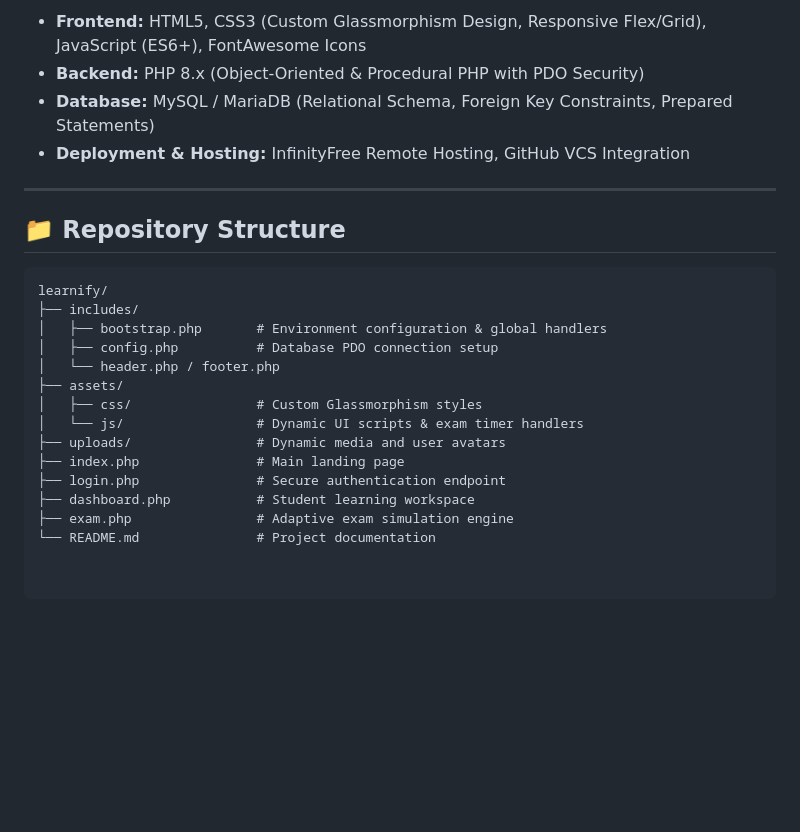
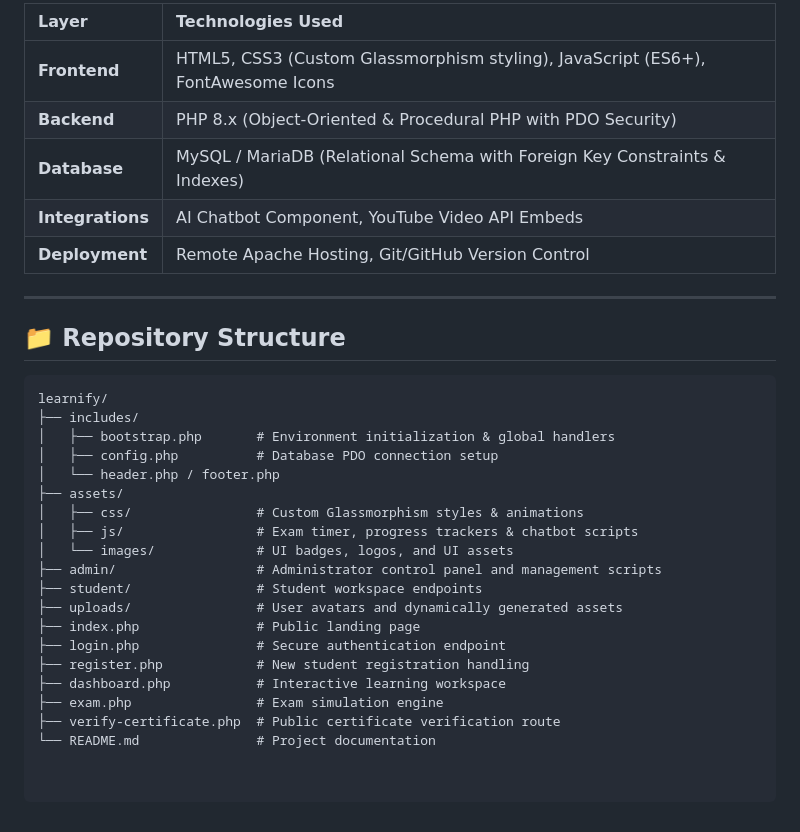
Before and after one commit to samarhussain110/learnify-lms, a Markdown page: README.md, the part around one of its changes. GitHub-like rendering; blank space fills up the shorter version.

````diff
--- a/README.md
+++ b/README.md
@@ -41,8 +48,11 @@
 
-- **Frontend:** HTML5, CSS3 (Custom Glassmorphism Design, Responsive Flex/Grid), JavaScript (ES6+), FontAwesome Icons
-- **Backend:** PHP 8.x (Object-Oriented & Procedural PHP with PDO Security)
-- **Database:** MySQL / MariaDB (Relational Schema, Foreign Key Constraints, Prepared Statements)
-- **Deployment & Hosting:** InfinityFree Remote Hosting, GitHub VCS Integration
+| Layer | Technologies Used |
+| :--- | :--- |
+| **Frontend** | HTML5, CSS3 (Custom Glassmorphism styling), JavaScript (ES6+), FontAwesome Icons |
+| **Backend** | PHP 8.x (Object-Oriented & Procedural PHP with PDO Security) |
+| **Database** | MySQL / MariaDB (Relational Schema with Foreign Key Constraints & Indexes) |
+| **Integrations** | AI Chatbot Component, YouTube Video API Embeds |
+| **Deployment** | Remote Apache Hosting, Git/GitHub Version Control |
 
 ---
 
@@ -51,15 +61,20 @@
 ```text
 learnify/
 ├── includes/
-│   ├── bootstrap.php       # Environment configuration & global handlers
+│   ├── bootstrap.php       # Environment initialization & global handlers
 │   ├── config.php          # Database PDO connection setup
 │   └── header.php / footer.php
 ├── assets/
-│   ├── css/                # Custom Glassmorphism styles
-│   └── js/                 # Dynamic UI scripts & exam timer handlers
-├── uploads/                # Dynamic media and user avatars
-├── index.php               # Main landing page
+│   ├── css/                # Custom Glassmorphism styles & animations
+│   ├── js/                 # Exam timer, progress trackers & chatbot scripts
+│   └── images/             # UI badges, logos, and UI assets
+├── admin/                  # Administrator control panel and management scripts
+├── student/                # Student workspace endpoints
+├── uploads/                # User avatars and dynamically generated assets
+├── index.php               # Public landing page
 ├── login.php               # Secure authentication endpoint
-├── dashboard.php           # Student learning workspace
-├── exam.php                # Adaptive exam simulation engine
+├── register.php            # New student registration handling
+├── dashboard.php           # Interactive learning workspace
+├── exam.php                # Exam simulation engine
+├── verify-certificate.php  # Public certificate verification route
 └── README.md               # Project documentation
````
Also changed, not shown: other parts of README.md (+27 -20 lines).
